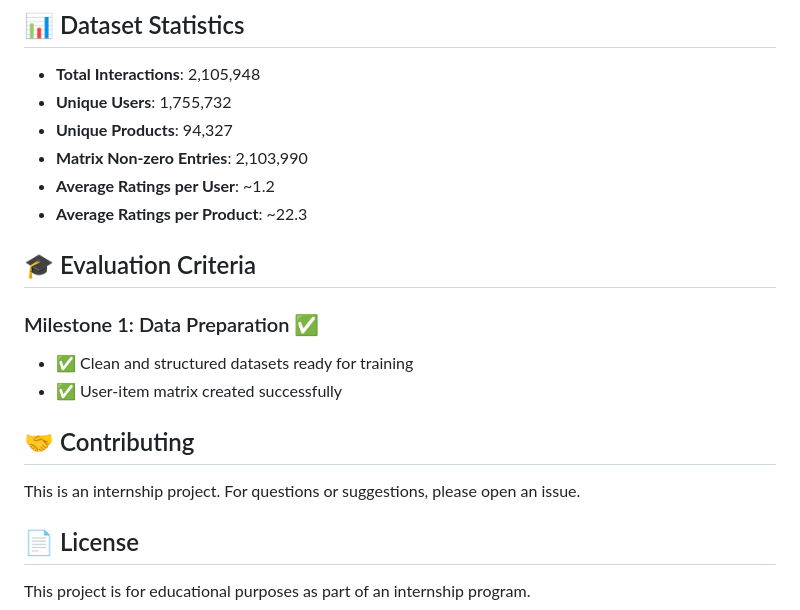
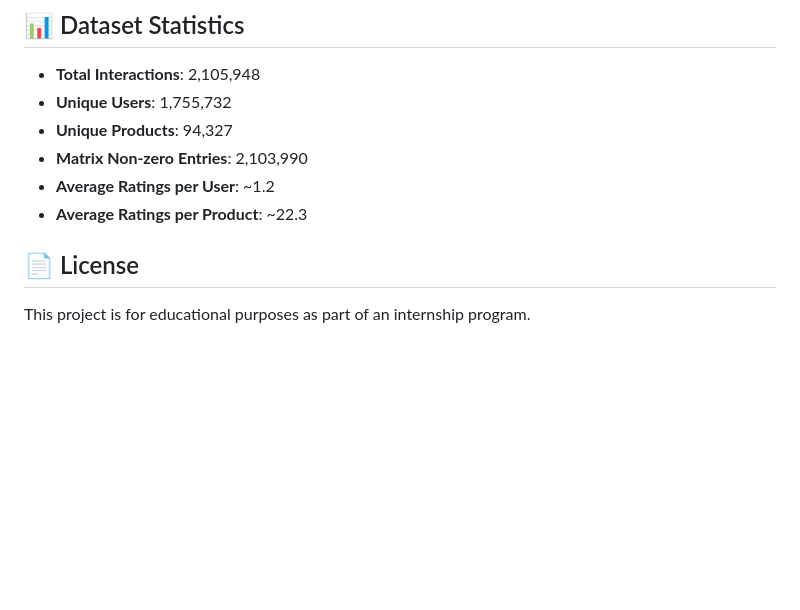
Before and after one commit to HarshithPulijala/AI-Ecommerce-Recommendation, a Markdown page: README.md, the part around the change. Drawn GitHub-style; blank space fills up the shorter version.

Commit message:
Update README by removing evaluation and contributing sections
Removed evaluation criteria and contributing section from README.

```diff
--- a/README.md
+++ b/README.md
@@ -188,15 +188,9 @@ After running the script, you'll have:
 - **Average Ratings per User**: ~1.2
 - **Average Ratings per Product**: ~22.3
 
-## 🎓 Evaluation Criteria
 
-### Milestone 1: Data Preparation ✅
-- ✅ Clean and structured datasets ready for training
-- ✅ User-item matrix created successfully
 
-## 🤝 Contributing
 
-This is an internship project. For questions or suggestions, please open an issue.
 
 ## 📄 License
 
```
